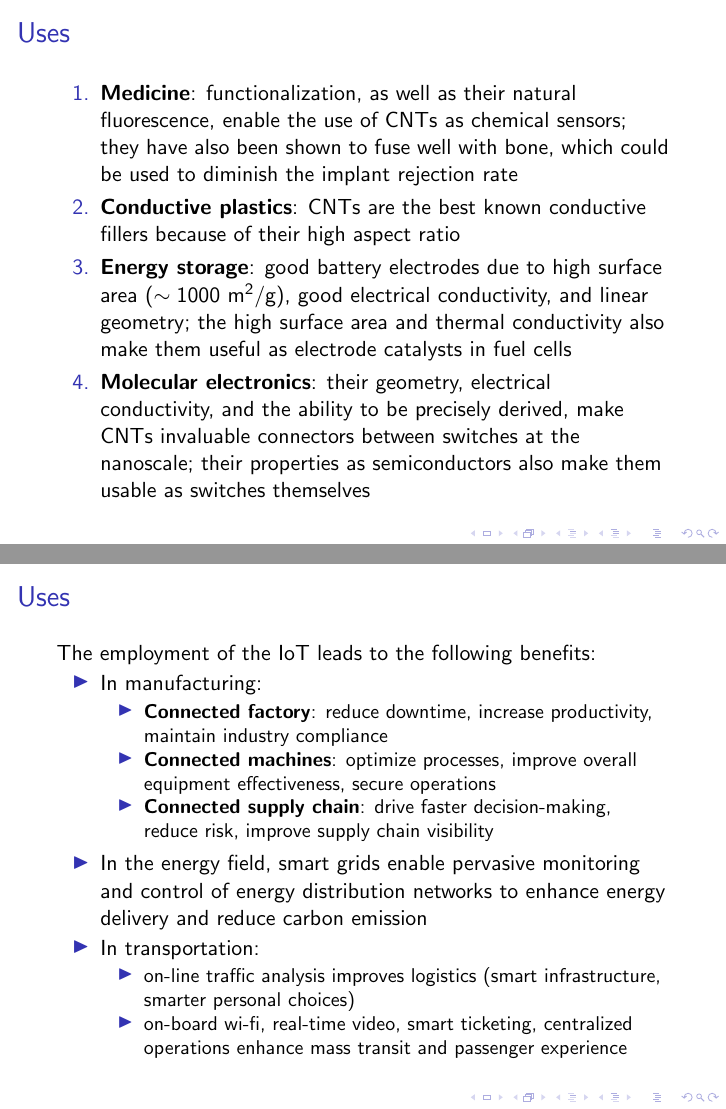
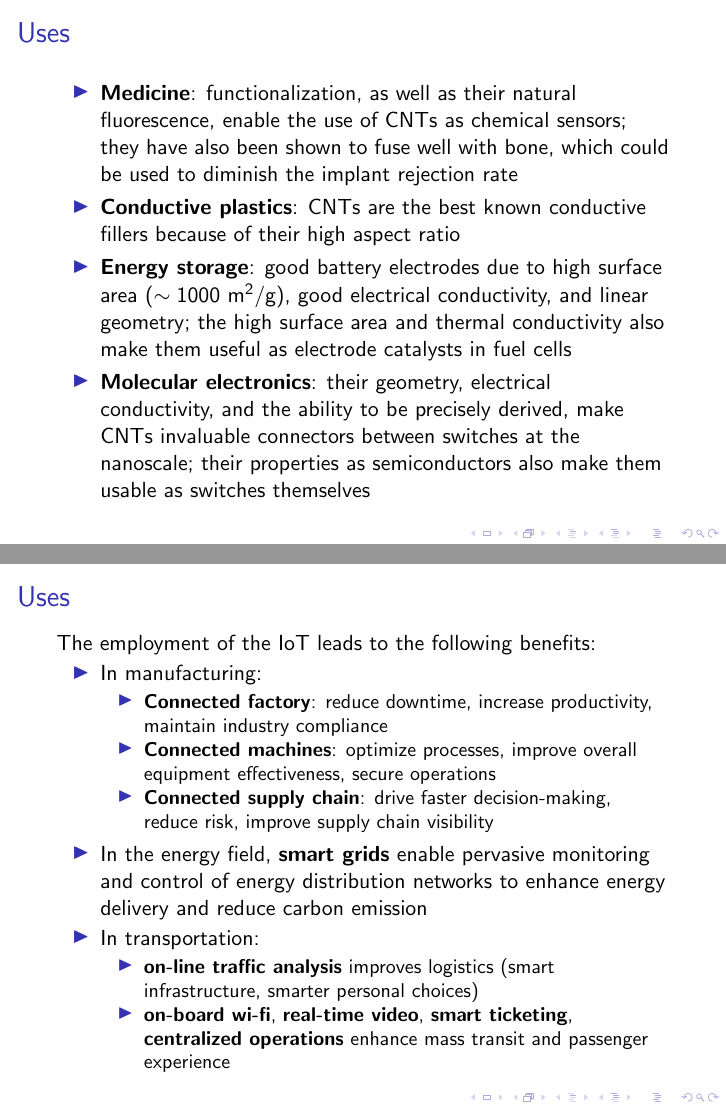
Before and after one commit to AlexAksentyev/PostGrad, LaTeX slides (Phil1/Presentation.tex): pages 6 and 16 of 22 before the commit and pages 11 and 27 of 33 after it, joined at a grey line. Compiled offline with pdfLaTeX.

Commit message:
appearing items

```diff
--- a/Phil1/Presentation.tex
+++ b/Phil1/Presentation.tex
@@ -91,12 +91,12 @@
 
 \begin{frame}
 	\frametitle{Uses}
-	\begin{enumerate}
-	\item \textbf{Medicine}: functionalization, as well as their natural fluorescence, enable the use of CNTs as chemical sensors; they have also been shown to fuse well with bone, which could be used to diminish the implant rejection rate
-	\item \textbf{Conductive plastics}: CNTs are the best known conductive fillers because of their high aspect ratio
-	\item \textbf{Energy storage}: good battery electrodes due to high surface area ($\sim 1000$ m$^2$/g), good electrical conductivity, and linear geometry; the high surface area and thermal conductivity also make them useful as electrode catalysts in fuel cells
-	\item \textbf{Molecular electronics}: their geometry, electrical conductivity, and the ability to be precisely derived, make CNTs invaluable connectors between switches at the nanoscale; their properties as semiconductors also make them usable as switches themselves
-	\end{enumerate}
+	\begin{itemize}
+	\item<1-> \textbf{Medicine}: functionalization, as well as their natural fluorescence, enable the use of CNTs as chemical sensors; they have also been shown to fuse well with bone, which could be used to diminish the implant rejection rate
+	\item<2-> \textbf{Conductive plastics}: CNTs are the best known conductive fillers because of their high aspect ratio
+	\item<3-> \textbf{Energy storage}: good battery electrodes due to high surface area ($\sim 1000$ m$^2$/g), good electrical conductivity, and linear geometry; the high surface area and thermal conductivity also make them useful as electrode catalysts in fuel cells
+	\item<4-> \textbf{Molecular electronics}: their geometry, electrical conductivity, and the ability to be precisely derived, make CNTs invaluable connectors between switches at the nanoscale; their properties as semiconductors also make them usable as switches themselves
+	\end{itemize}
 \end{frame}
 
 \begin{frame}
@@ -200,17 +200,17 @@
 	\frametitle{Uses}
 	The employment of the IoT leads to the following benefits:
 	\begin{itemize}
-		\item In manufacturing:
+		\item<2-> In manufacturing:
 		\begin{itemize}
-			\item\textbf{Connected factory}: reduce downtime, increase productivity, maintain industry compliance
-			\item \textbf{Connected machines}: optimize processes, improve overall equipment effectiveness, secure operations
-			\item \textbf{Connected supply chain}: drive faster decision-making, reduce risk, improve supply chain visibility
+			\item<2->\textbf{Connected factory}: reduce downtime, increase productivity, maintain industry compliance
+			\item<2-> \textbf{Connected machines}: optimize processes, improve overall equipment effectiveness, secure operations
+			\item<2-> \textbf{Connected supply chain}: drive faster decision-making, reduce risk, improve supply chain visibility
 		\end{itemize}
-	\item In the energy field, smart grids enable pervasive monitoring and control of energy distribution networks to enhance energy delivery and reduce carbon emission
-	\item In transportation:
+	\item<3-> In the energy field, \textbf{smart grids} enable pervasive monitoring and control of energy distribution networks to enhance energy delivery and reduce carbon emission
+	\item<4-> In transportation:
 	\begin{itemize}
-		\item on-line traffic analysis improves logistics (smart infrastructure, smarter personal choices)
-		\item on-board wi-fi, real-time video, smart ticketing, centralized operations enhance mass transit and passenger experience
+		\item<4-> \textbf{on-line traffic analysis} improves logistics (smart infrastructure, smarter personal choices)
+		\item<4-> \textbf{on-board wi-fi}, \textbf{real-time video}, \textbf{smart ticketing}, \textbf{centralized operations} enhance mass transit and passenger experience
 	\end{itemize}
 	\end{itemize}
 \end{frame}
```
Also changed, not shown: Phil1/Presentation.tex (23 more changed lines), 5 other files.
